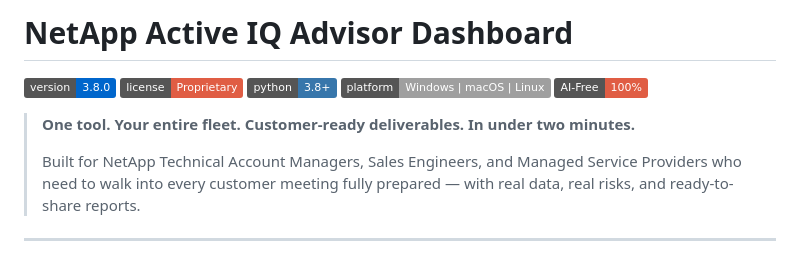
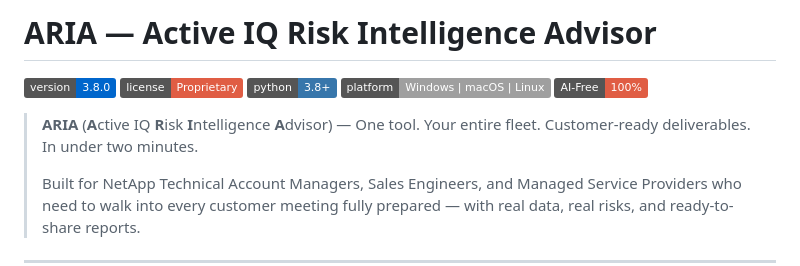
Before and after one commit to ebeauzec/AIQscraper, a Markdown page: README.md, the part around the change. Rendered like a GitHub page; badges without logos.

Commit message:
docs: add ARIA acronym definition (Active IQ Risk Intelligence Advisor) to README title and tagline

```diff
--- a/README.md
+++ b/README.md
@@ -1,4 +1,4 @@
-# NetApp Active IQ Advisor Dashboard
+# ARIA — Active IQ Risk Intelligence Advisor
 
 [![Version](https://img.shields.io/badge/version-3.8.0-0066cc)](CHANGELOG.md)
 [![License](https://img.shields.io/badge/license-Proprietary-red)](LICENSE)
@@ -6,7 +6,7 @@
 [![Platform](https://img.shields.io/badge/platform-Windows%20%7C%20macOS%20%7C%20Linux-lightgrey)]()
 [![AI Free](https://img.shields.io/badge/AI--Free-100%25-critical)]()
 
-> **One tool. Your entire fleet. Customer-ready deliverables. In under two minutes.**
+> **ARIA** (**A**ctive IQ **R**isk **I**ntelligence **A**dvisor) — One tool. Your entire fleet. Customer-ready deliverables. In under two minutes.
 >
 > Built for NetApp Technical Account Managers, Sales Engineers, and Managed Service Providers who need to walk into every customer meeting fully prepared — with real data, real risks, and ready-to-share reports.
 
```
